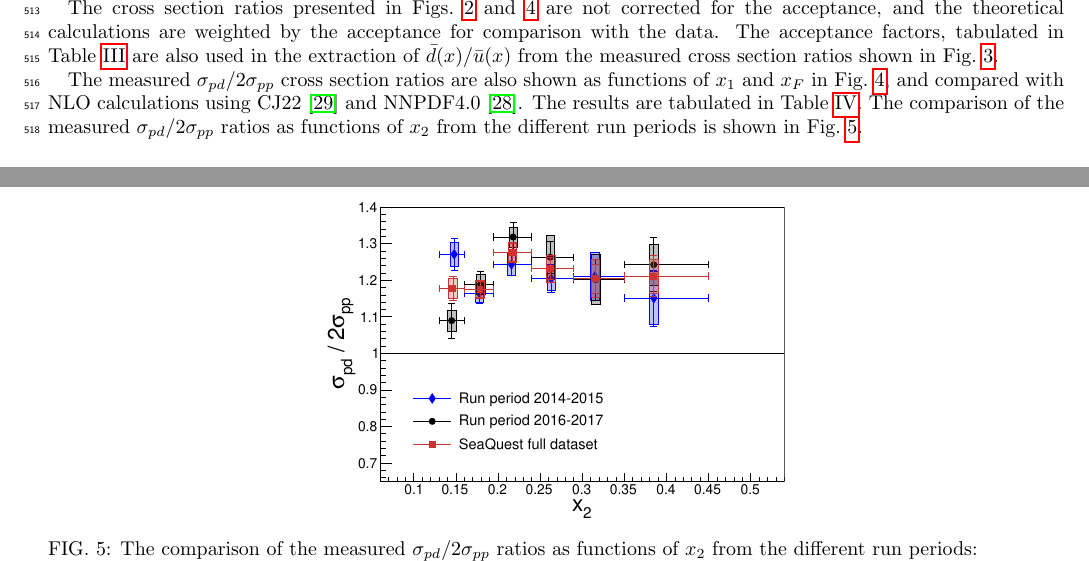
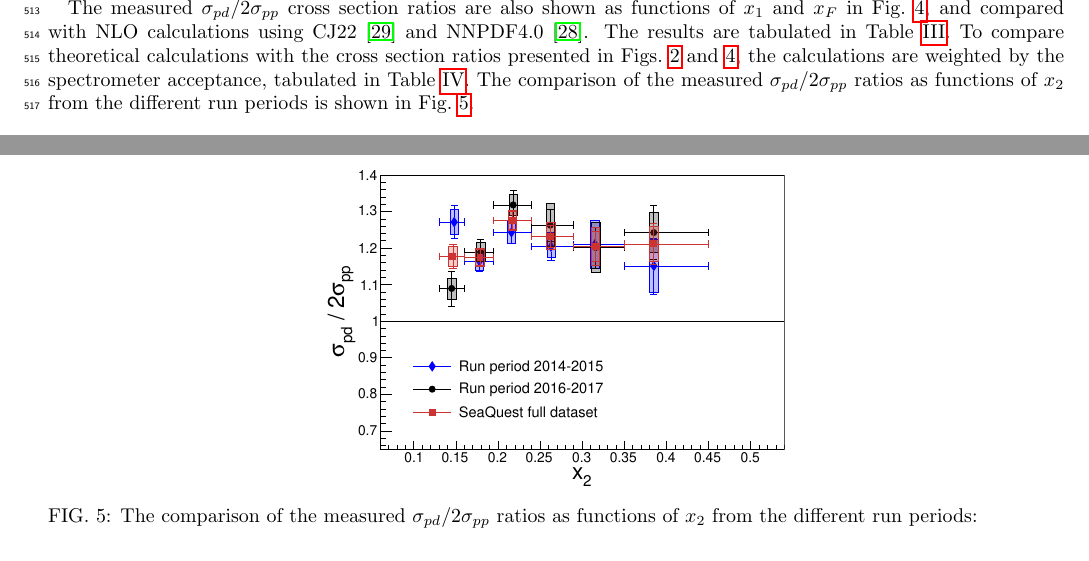
Before and after one commit to Hugo-Leung/dbub-final, a LaTeX paper (main.tex): two parts of pages 8 and 9 of 9, joined at a grey line, cut at the place of the change. Compiled offline with pdfLaTeX.

Commit message:
more commets from Jen-Chieh

```diff
--- a/main.tex
+++ b/main.tex
@@ -464,16 +464,13 @@ where abundant sea quarks reside, can be further measured via the semi-inclusive
 \appendix
 \onecolumngrid
 \section{End Matter}
-The cross section ratios presented in \zcref{fig:xT_csr,fig:csr_x1_xF} are not corrected for the acceptance,
-and the theoretical calculations are weighted by the acceptance for comparison with the data.
-The acceptance factors, tabulated in \zcref{tab:acceptance} are also used in the extraction of $\bar{d}(x)/\bar{u}(x)$
-from the measured cross section ratios shown in \zcref{fig:e906_e866_dbarubar}.
-
 The measured $\sigma_{pd}/2\sigma_{pp}$ cross section ratios are also shown as functions of $x_1$ and $x_F$ in \zcref{fig:csr_x1_xF},
 and compared with NLO calculations using CJ22~\cite{accardi2023} and NNPDF4.0~\cite{ball2022a}.
 The results are tabulated in \zcref{tab:csr_x1_xF}.
+To compare theoretical calculations with the cross section ratios presented in \zcref{fig:xT_csr,fig:csr_x1_xF},
+the calculations are weighted by the spectrometer acceptance, tabulated in \zcref{tab:acceptance}.
 The comparison of the measured $\sigma_{pd}/2\sigma_{pp}$ ratios as functions of $x_2$ from the different run periods is shown in \zcref{fig:comp_run23_run56}.
-\input{table/acceptance_table.tex}
+
 \begin{figure*}[htbp!]
 	\begin{subfigure}{0.45\linewidth}
 		\includegraphics[width=\linewidth]{data_full_xB_syst.pdf}
@@ -499,6 +496,8 @@ The comparison of the measured $\sigma_{pd}/2\sigma_{pp}$ ratios as functions of
 	\end{center}
 \end{table*}
 
+\input{table/acceptance_table.tex}
+
 \begin{figure}[htbp!]
 	\centering
 	\includegraphics[width=0.45\linewidth]{all_xT_csr.pdf}
```
Also changed, not shown: reply.tex (+2 -0 lines).
